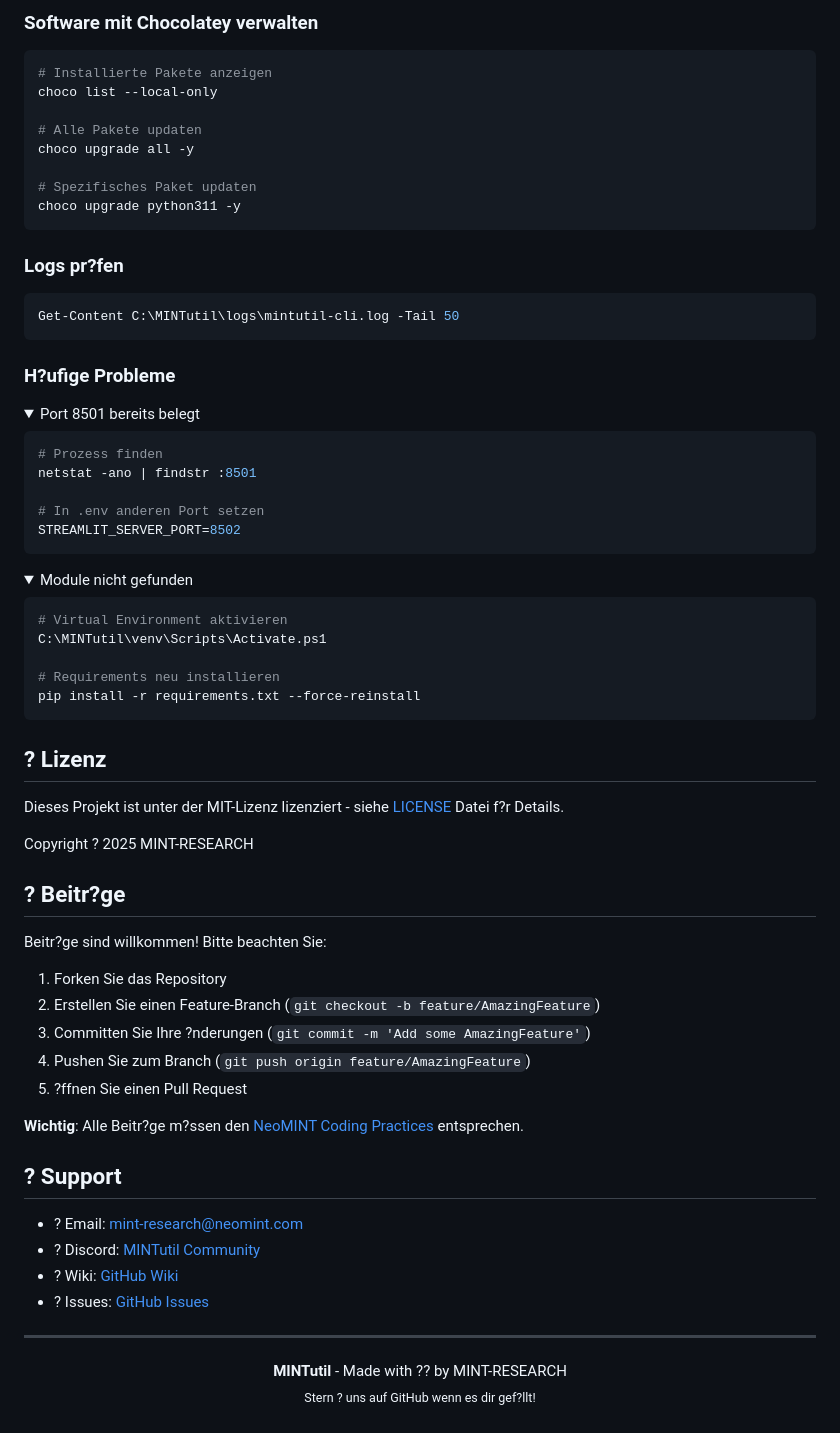
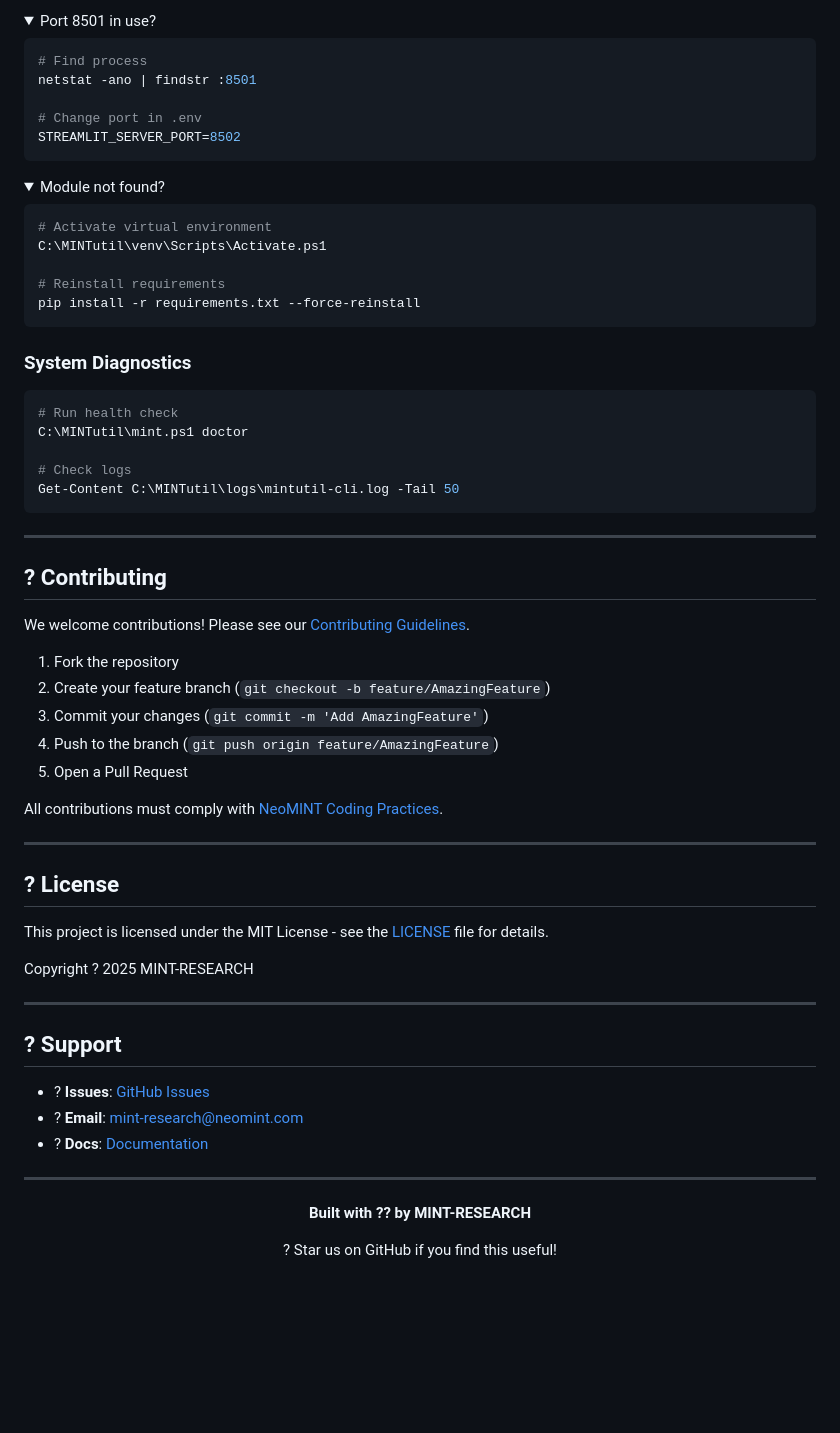
Before and after one commit to data-mint-research/MINTutil, a Markdown page: README.md, the part around one of its changes. Drawn GitHub-style; folded sections open; blank space fills up the shorter version.

````diff
--- a/README.md
+++ b/README.md
@@ -245,74 +223,72 @@ C:\MINTutil\mint.ps1 doctor
-### Software mit Chocolatey verwalten
-```powershell
-# Installierte Pakete anzeigen
-choco list --local-only
-
-# Alle Pakete updaten
-choco upgrade all -y
-
-# Spezifisches Paket updaten
-choco upgrade python311 -y
-```
-
-### Logs pr?fen
-```powershell
-Get-Content C:\MINTutil\logs\mintutil-cli.log -Tail 50
-```
-
-### H?ufige Probleme
-
-<details>
-<summary>Port 8501 bereits belegt</summary>
+<summary>Port 8501 in use?</summary>
 
 ```powershell
-# Prozess finden
+# Find process
 netstat -ano | findstr :8501
 
-# In .env anderen Port setzen
+# Change port in .env
 STREAMLIT_SERVER_PORT=8502
 ```
 </details>
 
 <details>
-<summary>Module nicht gefunden</summary>
+<summary>Module not found?</summary>
 
 ```powershell
-# Virtual Environment aktivieren
+# Activate virtual environment
 C:\MINTutil\venv\Scripts\Activate.ps1
 
-# Requirements neu installieren
+# Reinstall requirements
 pip install -r requirements.txt --force-reinstall
 ```
 </details>
 
-## ? Lizenz
+### System Diagnostics
 
-Dieses Projekt ist unter der MIT-Lizenz lizenziert - siehe [LICENSE](LICENSE) Datei f?r Details.
+```powershell
+# Run health check
+C:\MINTutil\mint.ps1 doctor
+
+# Check logs
+Get-Content C:\MINTutil\logs\mintutil-cli.log -Tail 50
+```
+
+---
+
+## ? Contributing
+
+We welcome contributions! Please see our [Contributing Guidelines](CONTRIBUTING.md).
+
+1. Fork the repository
+2. Create your feature branch (`git checkout -b feature/AmazingFeature`)
+3. Commit your changes (`git commit -m 'Add AmazingFeature'`)
+4. Push to the branch (`git push origin feature/AmazingFeature`)
+5. Open a Pull Request
+
+All contributions must comply with [NeoMINT Coding Practices](docs/neomint-coding-practices.md).
+
+---
+
+## ? License
+
+This project is licensed under the MIT License - see the [LICENSE](LICENSE) file for details.
 
 Copyright ? 2025 MINT-RESEARCH
 
-## ? Beitr?ge
-
-Beitr?ge sind willkommen! Bitte beachten Sie:
-
-1. Forken Sie das Repository
-2. Erstellen Sie einen Feature-Branch (`git checkout -b feature/AmazingFeature`)
-3. Committen Sie Ihre ?nderungen (`git commit -m 'Add some AmazingFeature'`)
-4. Pushen Sie zum Branch (`git push origin feature/AmazingFeature`)
-5. ?ffnen Sie einen Pull Request
-
-**Wichtig**: Alle Beitr?ge m?ssen den [NeoMINT Coding Practices](docs/neomint-coding-practices.md) entsprechen.
+---
 
 ## ? Support
 
-- ? Email: mint-research@neomint.com
-- ? Discord: [MINTutil Community](https://discord.gg/mintutil)
-- ? Wiki: [GitHub Wiki](https://github.com/data-mint-research/MINTutil/wiki)
-- ? Issues: [GitHub Issues](https://github.com/data-mint-research/MINTutil/issues)
+- ? **Issues**: [GitHub Issues](https://github.com/data-mint-research/MINTutil/issues)
+- ? **Email**: mint-research@neomint.com
+- ? **Docs**: [Documentation](docs/)
 
 ---
 
-<p align="center">
-  <strong>MINTutil</strong> - Made with ?? by MINT-RESEARCH<br>
-  <sub>Stern ? uns auf GitHub wenn es dir gef?llt!</sub>
-</p>
+<div align="center">
+
+**Built with ?? by MINT-RESEARCH**
+
+? Star us on GitHub if you find this useful!
+
+</div>
````
Also changed, not shown: other parts of README.md (+154 -176 lines).
